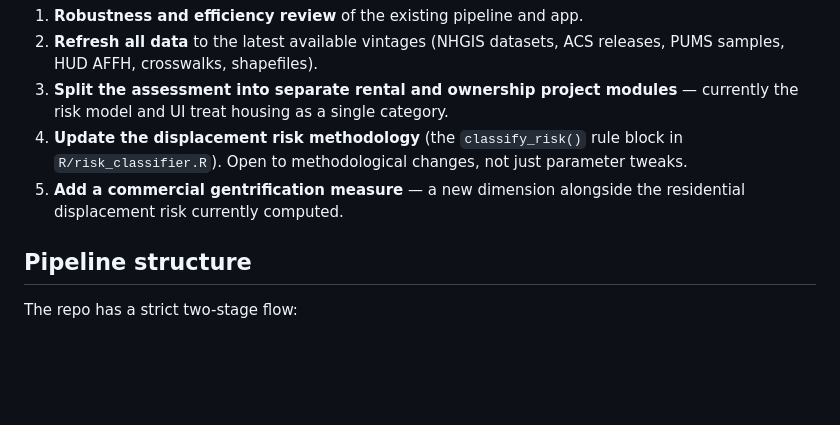
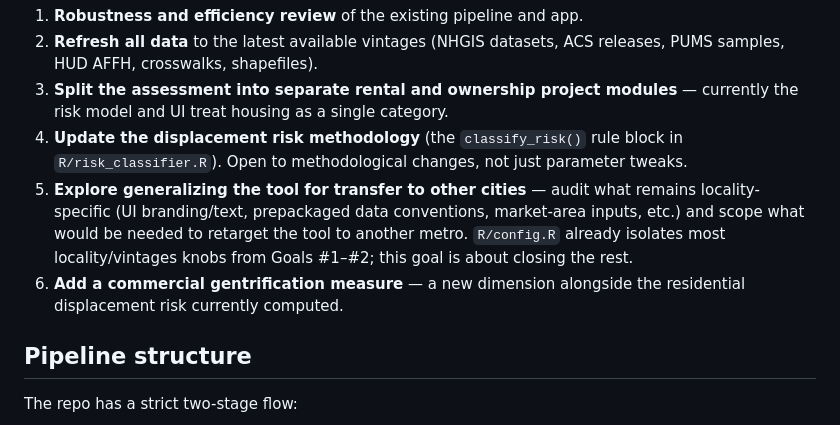
Before and after one commit to acomandon/DHNA-tool, a Markdown page: CLAUDE.md, the part around the change. GitHub-like rendering; blank space fills up the shorter version.

Commit message:
CLAUDE.md: add Goal #5 (generalize for other cities)
Add a new goal -- explore generalizing the tool so it can be retargeted
to another metro -- between the risk methodology goal and the commercial
gentrification goal. R/config.R already isolates most locality / vintage
knobs from Goals #1-#2, so this goal is about auditing and closing the
remaining locality coupling (UI branding/text, prepackaged data
conventions, market-area inputs, locality in shapefile filenames, etc.).
Commercial gentrification shifts from #5 to #6.

Co-Authored-By: Claude Opus 4.7 <noreply@anthropic.com>

```diff
--- a/CLAUDE.md
+++ b/CLAUDE.md
@@ -16,7 +16,8 @@ Ongoing directions for the tool — keep these in mind when suggesting changes o
 2. **Refresh all data** to the latest available vintages (NHGIS datasets, ACS releases, PUMS samples, HUD AFFH, crosswalks, shapefiles).
 3. **Split the assessment into separate rental and ownership project modules** — currently the risk model and UI treat housing as a single category.
 4. **Update the displacement risk methodology** (the `classify_risk()` rule block in `R/risk_classifier.R`). Open to methodological changes, not just parameter tweaks.
-5. **Add a commercial gentrification measure** — a new dimension alongside the residential displacement risk currently computed.
+5. **Explore generalizing the tool for transfer to other cities** — audit what remains locality-specific (UI branding/text, prepackaged data conventions, market-area inputs, etc.) and scope what would be needed to retarget the tool to another metro. `R/config.R` already isolates most locality/vintages knobs from Goals #1–#2; this goal is about closing the rest.
+6. **Add a commercial gentrification measure** — a new dimension alongside the residential displacement risk currently computed.
 
 ## Pipeline structure
 
```
